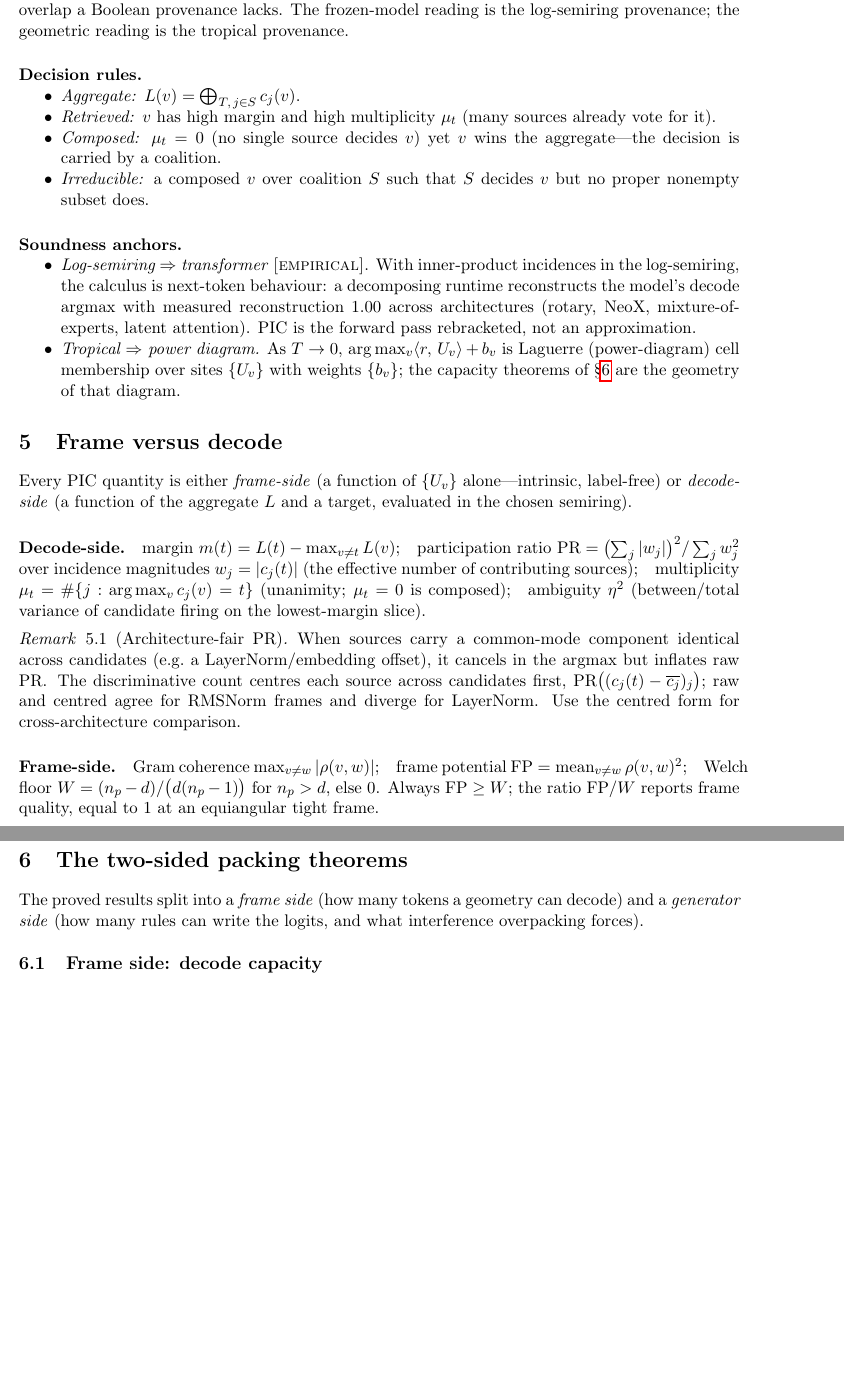
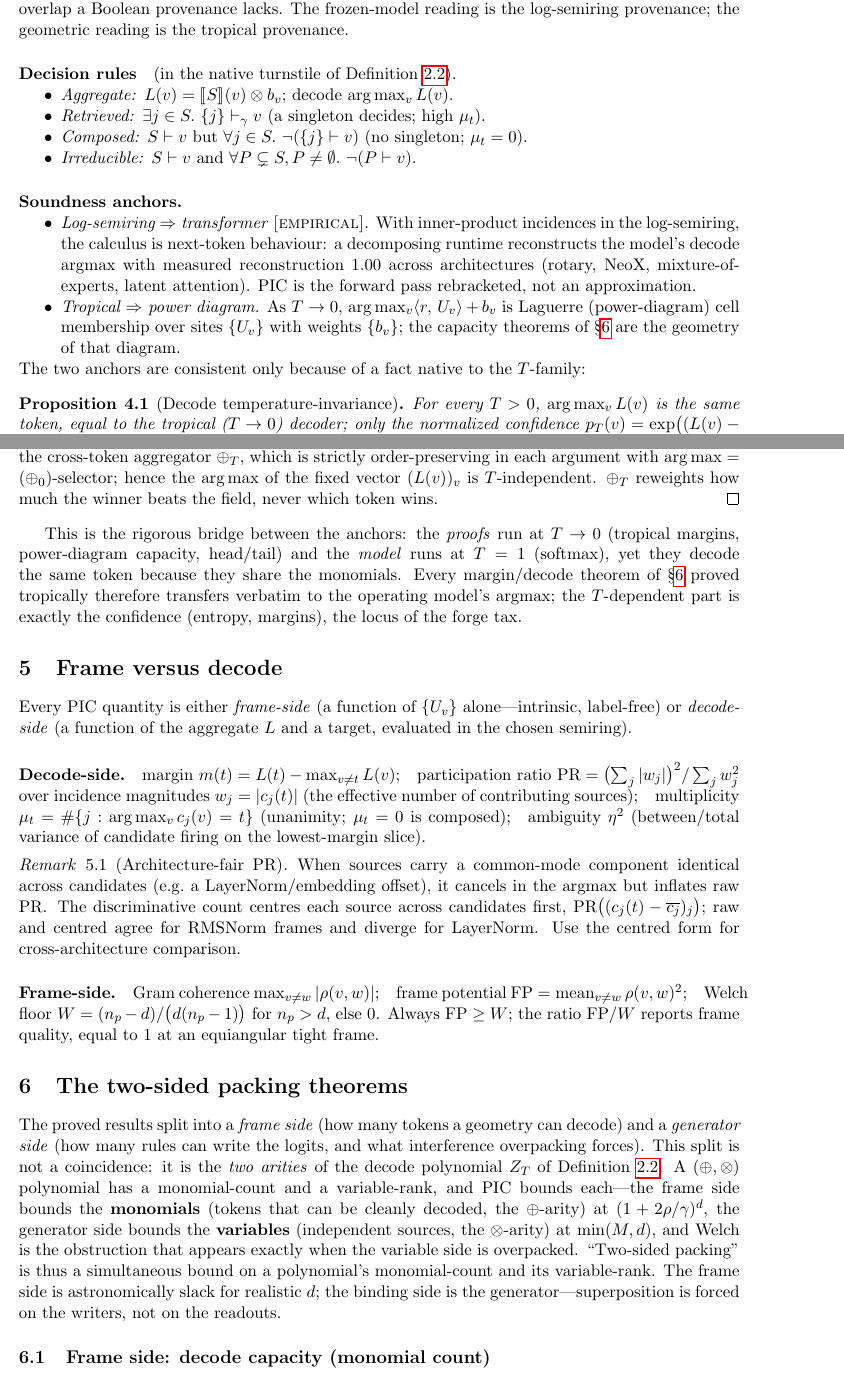
Before and after one commit to jascal/pic, a LaTeX paper (paper/pic_calculus.tex): two parts of pages 3 and 4 of 6 before the commit and two parts of pages 3 and 4 of 7 after it, joined at a grey line, cut so that both start at the same text, the shorter picture padded with empty space. Compiled offline with pdfLaTeX.

Commit message:
Refine formalism: correct semiring structure + two native theorems
Fixes a real correctness issue and adds the PIC-native content the borrowed
algebras don't give (answering "does PIC just relabel?").

CORRECTNESS: a token's score is a ⊗-MONOMIAL over sources (sources add, ⊗=+,
T-independent), and the decode is a (⊕_T,⊗) POLYNOMIAL whose monomials are the
tokens — ⊕_T combines ACROSS tokens (alternatives), not across sources. The prior
draft wrongly put ⊕_T over sources. Now matches the tropical-polynomial-of-a-ReLU-net
picture. Fixed §1.3, §2.5 (N2 coalition bracket is ⊗, T-independent), §3 decision rules.

NATIVE THEOREM 1 — decode temperature-invariance (§3.1 / paper Prop): argmax_v L(v)
is the SAME for every T (monomials carry no T; ⊕_T is order-preserving), so the
tropical proofs (T→0) and the softmax model (T=1) decode the same token and every
margin/decode theorem transfers verbatim. This is the rigorous form of the soundness
bridge; the T-dependent part is exactly the confidence/forge-tax.

NATIVE THEOREM 2 — frame/generator duality schema (§5.0 / paper): "two-sided packing"
= bounding the decode polynomial's two arities — monomial-count (decodable tokens,
≤(1+2ρ/γ)^d, frame side) and variable-rank (independent sources, ≤min(M,d), generator
side), with Welch the overpacking obstruction. Organises all §5 theorems.

Native notation (▷ incidence arrow, ⟦·⟧ coalition bracket, ⊢_γ margin turnstile,
F/D side tags) now used in both spec and paper. Paper compiles (7pp); added stmaryrd.

Co-Authored-By: Claude Opus 4.8 (1M context) <noreply@anthropic.com>
Claude-Session: https://claude.ai/code/session_013oXnN5fy5Pwuvr5S7xDaaj

```diff
--- a/paper/pic_calculus.tex
+++ b/paper/pic_calculus.tex
@@ -3,6 +3,7 @@
 \usepackage[margin=1in]{geometry}
 \usepackage{amsmath,amssymb,amsthm}
 \usepackage{mathtools}
+\usepackage{stmaryrd} % \llbracket \rrbracket for the coalition bracket
 \usepackage{booktabs}
 \usepackage{hyperref}
 \usepackage{enumitem}
@@ -151,15 +176,12 @@ value of $v$ is an element of $R_T$ accumulated over derivations, with the Gram
 continuous overlap a Boolean provenance lacks. The frozen-model reading is the log-semiring provenance;
 the geometric reading is the tropical provenance.
 
-\paragraph{Decision rules.}
+\paragraph{Decision rules} (in the native turnstile of Definition~\ref{def:agg}).
 \begin{itemize}[nosep]
-  \item \emph{Aggregate:} $L(v)=\bigoplus_{T,\,j\in S} c_j(v)$.
-  \item \emph{Retrieved:} $v$ has high margin and high multiplicity $\mu_t$ (many sources already vote
-        for it).
-  \item \emph{Composed:} $\mu_t=0$ (no single source decides $v$) yet $v$ wins the aggregate---the
-        decision is carried by a coalition.
-  \item \emph{Irreducible:} a composed $v$ over coalition $S$ such that $S$ decides $v$ but no proper
-        nonempty subset does.
+  \item \emph{Aggregate:} $L(v)=\llbracket S\rrbracket(v)\otimes b_v$; decode $\arg\max_v L(v)$.
+  \item \emph{Retrieved:} $\exists j\in S.\ \{j\}\vdash_\gamma v$ (a singleton decides; high $\mu_t$).
+  \item \emph{Composed:} $S\vdash v$ but $\forall j\in S.\ \neg(\{j\}\vdash v)$ (no singleton; $\mu_t=0$).
+  \item \emph{Irreducible:} $S\vdash v$ and $\forall P\subsetneq S,P\neq\emptyset.\ \neg(P\vdash v)$.
 \end{itemize}
 
 \paragraph{Soundness anchors.}
@@ -172,6 +194,26 @@ the geometric reading is the tropical provenance.
         Laguerre (power-diagram) cell membership over sites $\{U_v\}$ with weights $\{b_v\}$; the
         capacity theorems of \S\ref{sec:thm} are the geometry of that diagram.
 \end{itemize}
+
+\noindent The two anchors are consistent only because of a fact native to the $T$-family:
+
+\begin{proposition}[Decode temperature-invariance]\label{lem:tinv}
+For every $T>0$, $\arg\max_v L(v)$ is the same token, equal to the tropical ($T\to0$) decoder; only the
+normalized confidence $p_T(v)=\exp\bigl((L(v)-Z_T)/T\bigr)$ and the partition $Z_T=\bigoplus_{T,v}L(v)$
+depend on $T$.
+\end{proposition}
+\begin{proof}
+The monomials $L(v)=\llbracket S\rrbracket(v)\otimes b_v$ carry no $T$ (sources combine by $\otimes=+$).
+$T$ enters only the cross-token aggregator $\oplus_T$, which is strictly order-preserving in each
+argument with $\arg\max=(\oplus_0)$-selector; hence the $\arg\max$ of the fixed vector $(L(v))_v$ is
+$T$-independent. $\oplus_T$ reweights how much the winner beats the field, never which token wins.
+\end{proof}
+
+This is the rigorous bridge between the anchors: the \emph{proofs} run at $T\to0$ (tropical margins,
+power-diagram capacity, head/tail) and the \emph{model} runs at $T=1$ (softmax), yet they decode the same
+token because they share the monomials. Every margin/decode theorem of \S\ref{sec:thm} proved tropically
+therefore transfers verbatim to the operating model's argmax; the $T$-dependent part is exactly the
+confidence (entropy, margins), the locus of the forge tax.
 
 \section{Frame versus decode}\label{sec:sep}
 
@@ -202,8 +244,16 @@ $\mathrm{FP}/W$ reports frame quality, equal to $1$ at an equiangular tight fram
 
 The proved results split into a \emph{frame side} (how many tokens a geometry can decode) and a
 \emph{generator side} (how many rules can write the logits, and what interference overpacking forces).
+This split is not a coincidence: it is the \emph{two arities} of the decode polynomial $Z_T$ of
+Definition~\ref{def:agg}. A $(\oplus,\otimes)$ polynomial has a monomial-count and a variable-rank, and
+PIC bounds each---the frame side bounds the \textbf{monomials} (tokens that can be cleanly decoded, the
+$\oplus$-arity) at $(1+2\rho/\gamma)^d$, the generator side bounds the \textbf{variables} (independent
+sources, the $\otimes$-arity) at $\min(M,d)$, and Welch is the obstruction that appears exactly when the
+variable side is overpacked. ``Two-sided packing'' is thus a simultaneous bound on a polynomial's
+monomial-count and its variable-rank. The frame side is astronomically slack for realistic $d$; the
+binding side is the generator---superposition is forced on the writers, not on the readouts.
 
-\subsection{Frame side: decode capacity}
+\subsection{Frame side: decode capacity (monomial count)}
 
 Call $v$ \emph{$\gamma$-decodable} if some unit-ball residual $r$ ($\lVert r\rVert\le1$) makes it win by
 margin $\gamma$: $\forall w\neq v,\ \inner{r}{U_w}+b_w+\gamma\le\inner{r}{U_v}+b_v$.
```
Also changed, not shown: spec/PIC_SPEC.md (+66 -11 lines), paper/pic_calculus.tex (48 more changed lines).
